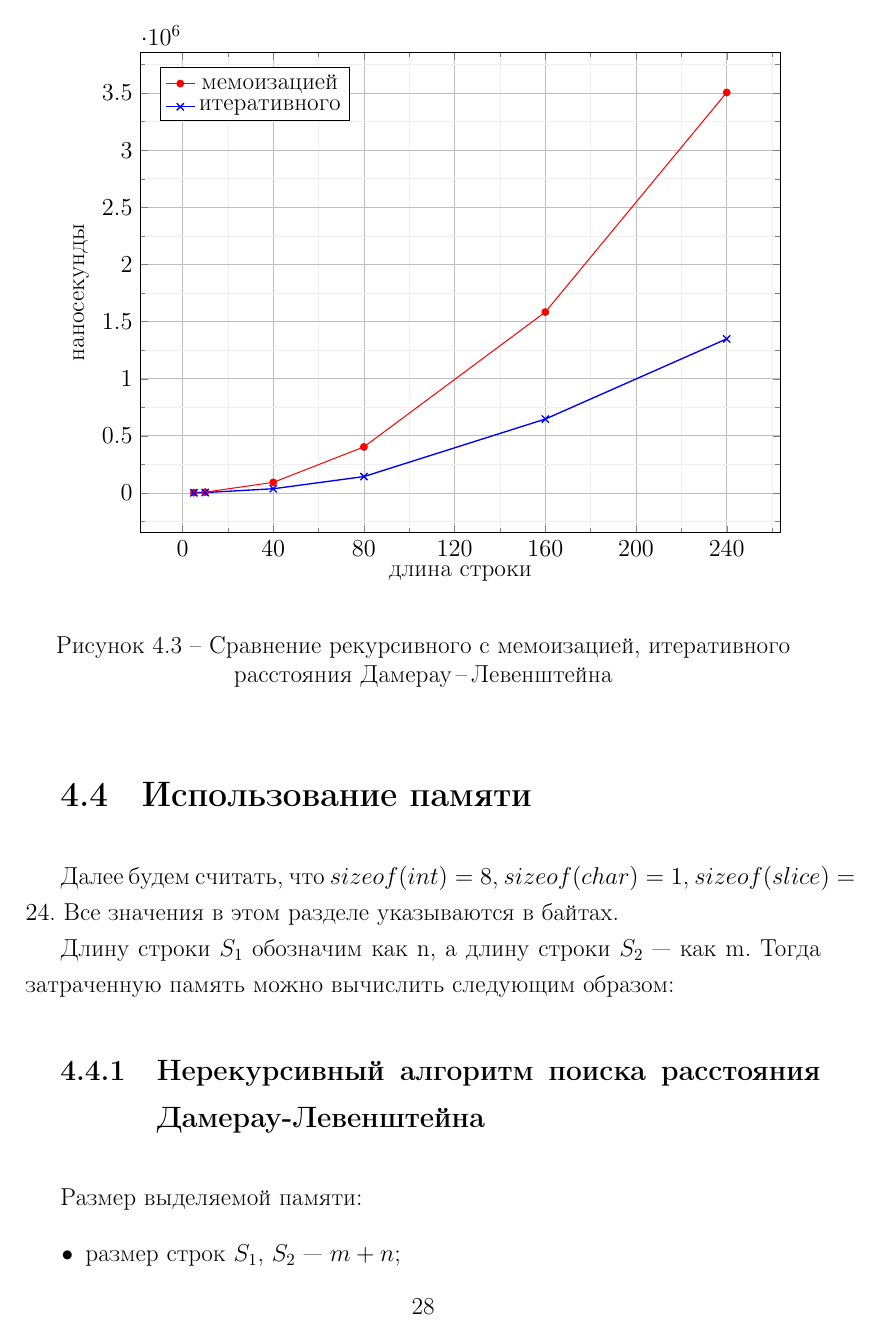
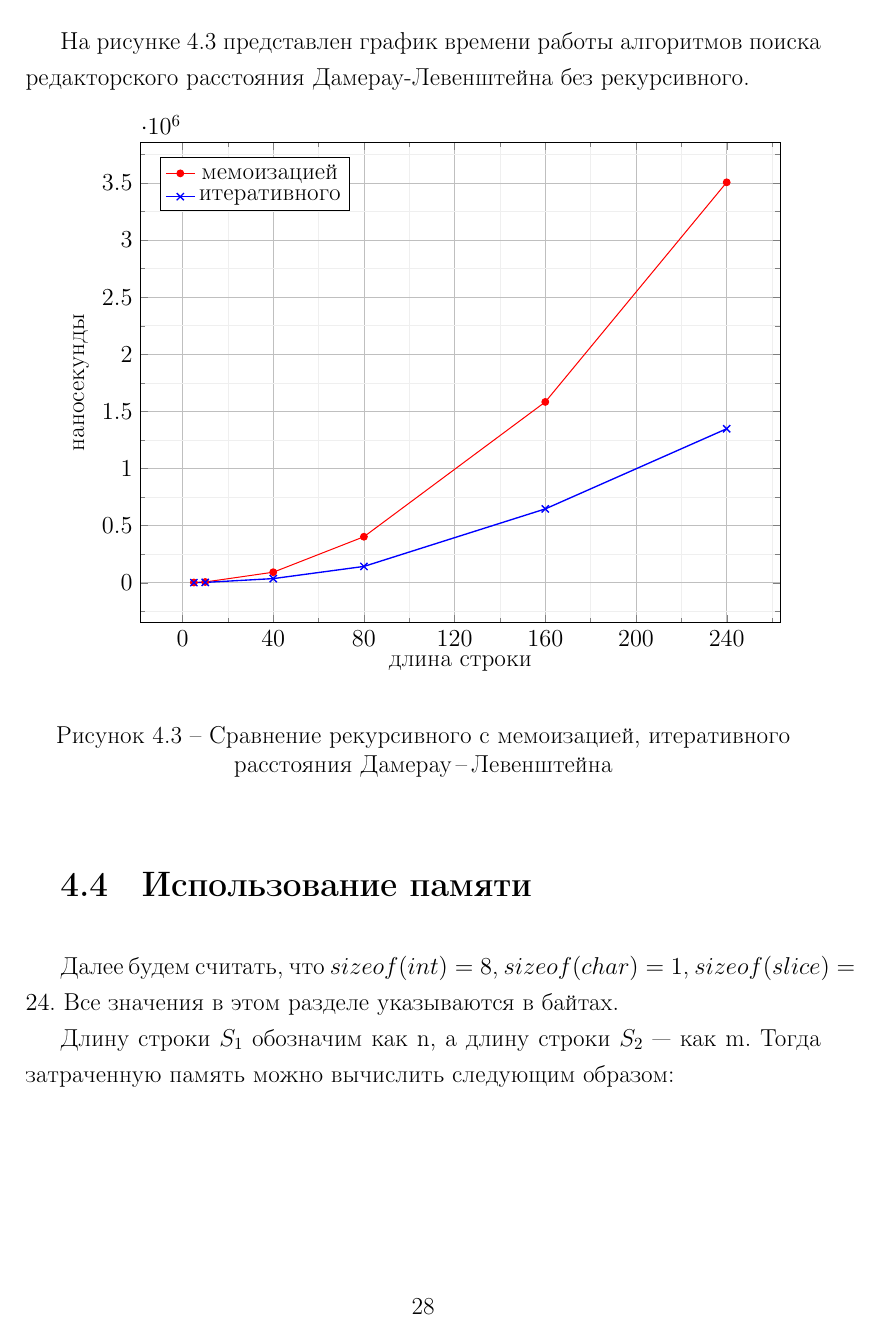
Before and after one commit to xanderkov/ics7-aa, a LaTeX document (lab-01/tex/main.tex, which reads lab-01/tex/06-experiment.tex): page 28 of 31 before the commit and page 28 of 32 after it. Compiled offline with pdfLaTeX.

Commit message:
small changes in references

```diff
--- a/lab-01/tex/06-experiment.tex
+++ b/lab-01/tex/06-experiment.tex
@@ -73,6 +73,8 @@ func test(){
 \end{table}
 
 \newpage
+
+На рисунке \ref{graf:del-rec} представлен график времени работы алгоритмов поиска редакторского расстояния Дамерау-Левенштейна.
 
 \begin{figure}[ht!]
 	\begin{center}
@@ -116,11 +118,15 @@ func test(){
 				}
 			\end{axis}
 		\end{tikzpicture}
+
 	\end{center}
 	\caption{Сравнение рекурсивного с мемоизацией, итеративного и рекурсивного расстояния Дамерау\,--\,Левенштейна}
+	\label{graf:del-rec}
 \end{figure}
 
 \newpage
+
+На рисунке \ref{graf:del-recno} представлен график времени работы алгоритмов поиска редакторского расстояния Дамерау-Левенштейна без рекурсивного.
 
 \begin{figure}[ht!]
 	\begin{center}
```
Also changed, not shown: lab-01/tex/main.pdf, lab-01/tex/06-experiment.tex (4 more changed lines).
